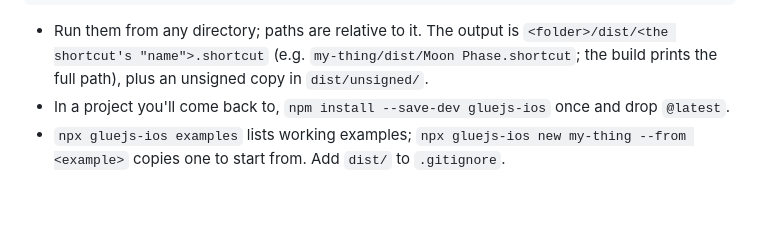
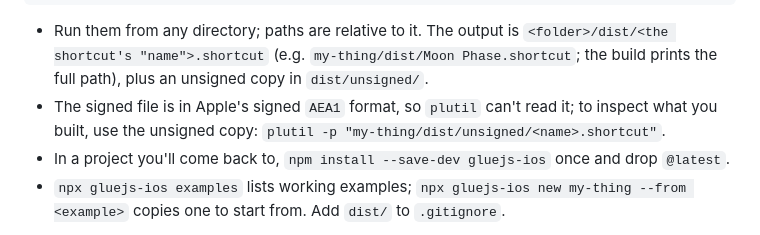
Before and after one commit to henrydavidge/gluejs-ios, a Markdown page: docs/reference.md, the part around the change. GitHub-like rendering; blank space fills up the shorter version.

Commit message:
Docs: how to inspect a built shortcut (the signed file is AEA1)
Co-Authored-By: Claude Opus 5.5 <noreply@anthropic.com>

```diff
--- a/docs/reference.md
+++ b/docs/reference.md
@@ -36,6 +36,8 @@ npx gluejs-ios@latest build my-thing                      # -> my-thing/dist/<sh
 - Run them from any directory; paths are relative to it. The output is
   `<folder>/dist/<the shortcut's "name">.shortcut` (e.g. `my-thing/dist/Moon Phase.shortcut`;
   the build prints the full path), plus an unsigned copy in `dist/unsigned/`.
+- The signed file is in Apple's signed `AEA1` format, so `plutil` can't read it; to inspect what
+  you built, use the unsigned copy: `plutil -p "my-thing/dist/unsigned/<name>.shortcut"`.
 - In a project you'll come back to, `npm install --save-dev gluejs-ios` once and drop `@latest`.
 - `npx gluejs-ios examples` lists working examples; `npx gluejs-ios new my-thing --from <example>`
   copies one to start from. Add `dist/` to `.gitignore`.
```
